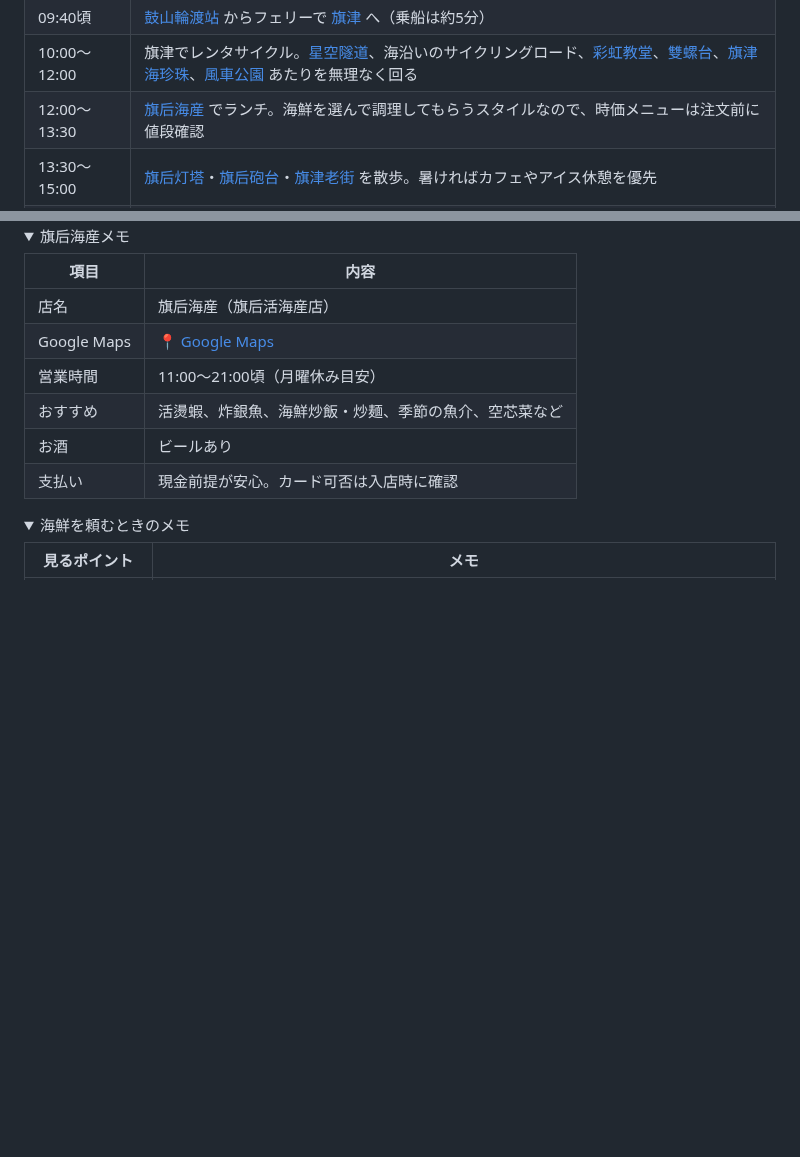
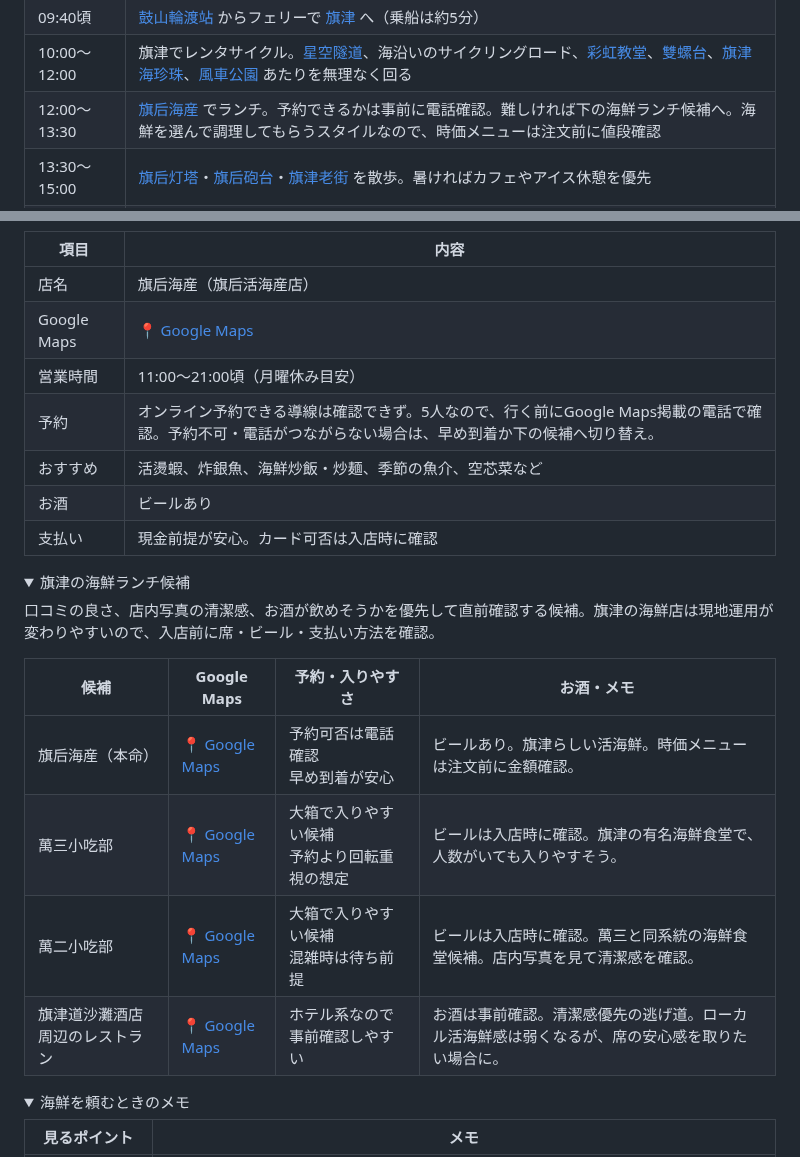
Before and after one commit to igrekplus/igrekplus.github.io, a Markdown page: reports/2026-06-overseas-5friends.md, 2 parts joined by grey strips. Rendered like a GitHub page; folded sections open; blank space fills up the shorter version.

Commit message:
Add Cijin seafood backup options

```diff
--- a/reports/2026-06-overseas-5friends.md
+++ b/reports/2026-06-overseas-5friends.md
@@ -188,7 +188,7 @@
     <tr><td>09:00頃</td><td>ホテル出発。MRTで <a href="https://www.google.com/maps/search/?api=1&query=高雄車站" target="_blank" rel="noopener">高雄車站</a> → <a href="https://www.google.com/maps/search/?api=1&query=美麗島駅+高雄" target="_blank" rel="noopener">美麗島</a> → <a href="https://www.google.com/maps/search/?api=1&query=西子湾駅+高雄" target="_blank" rel="noopener">西子湾</a> へ</td></tr>
     <tr><td>09:40頃</td><td><a href="https://www.google.com/maps/search/?api=1&query=鼓山輪渡站" target="_blank" rel="noopener">鼓山輪渡站</a> からフェリーで <a href="https://www.google.com/maps/search/?api=1&query=旗津+高雄" target="_blank" rel="noopener">旗津</a> へ（乗船は約5分）</td></tr>
     <tr><td>10:00〜12:00</td><td>旗津でレンタサイクル。<a href="https://www.google.com/maps/search/?api=1&query=旗津星空隧道" target="_blank" rel="noopener">星空隧道</a>、海沿いのサイクリングロード、<a href="https://www.google.com/maps/search/?api=1&query=旗津彩虹教堂" target="_blank" rel="noopener">彩虹教堂</a>、<a href="https://www.google.com/maps/search/?api=1&query=旗津雙螺台" target="_blank" rel="noopener">雙螺台</a>、<a href="https://www.google.com/maps/search/?api=1&query=旗津海珍珠" target="_blank" rel="noopener">旗津海珍珠</a>、<a href="https://www.google.com/maps/search/?api=1&query=旗津風車公園" target="_blank" rel="noopener">風車公園</a> あたりを無理なく回る</td></tr>
-    <tr><td>12:00〜13:30</td><td><a href="https://www.google.com/maps/search/?api=1&query=旗后海產+高雄市旗津區廟前路31號" target="_blank" rel="noopener">旗后海産</a> でランチ。海鮮を選んで調理してもらうスタイルなので、時価メニューは注文前に値段確認</td></tr>
+    <tr><td>12:00〜13:30</td><td><a href="https://www.google.com/maps/search/?api=1&query=旗后海產+高雄市旗津區廟前路31號" target="_blank" rel="noopener">旗后海産</a> でランチ。予約できるかは事前に電話確認。難しければ下の海鮮ランチ候補へ。海鮮を選んで調理してもらうスタイルなので、時価メニューは注文前に値段確認</td></tr>
     <tr><td>13:30〜15:00</td><td><a href="https://www.google.com/maps/search/?api=1&query=旗后灯塔" target="_blank" rel="noopener">旗后灯塔</a>・<a href="https://www.google.com/maps/search/?api=1&query=旗后砲台" target="_blank" rel="noopener">旗后砲台</a>・<a href="https://www.google.com/maps/search/?api=1&query=旗津老街" target="_blank" rel="noopener">旗津老街</a> を散歩。暑ければカフェやアイス休憩を優先</td></tr>
     <tr><td>15:00〜16:00</td><td>フェリーとMRTで一旦ホテルへ戻る</td></tr>
     <tr><td>16:00〜18:00</td><td>ホテルで休憩・身支度</td></tr>
@@ -239,9 +239,24 @@
 | 店名 | 旗后海産（旗后活海産店） |
 | Google Maps | <a href="https://www.google.com/maps/search/?api=1&query=旗后海產+高雄市旗津區廟前路31號" target="_blank" rel="noopener">📍 Google Maps</a> |
 | 営業時間 | 11:00〜21:00頃（月曜休み目安） |
+| 予約 | オンライン予約できる導線は確認できず。5人なので、行く前にGoogle Maps掲載の電話で確認。予約不可・電話がつながらない場合は、早め到着か下の候補へ切り替え。 |
 | おすすめ | 活燙蝦、炸銀魚、海鮮炒飯・炒麺、季節の魚介、空芯菜など |
 | お酒 | ビールあり |
 | 支払い | 現金前提が安心。カード可否は入店時に確認 |
+
+</details>
+
+<details>
+<summary>旗津の海鮮ランチ候補</summary>
+
+口コミの良さ、店内写真の清潔感、お酒が飲めそうかを優先して直前確認する候補。旗津の海鮮店は現地運用が変わりやすいので、入店前に席・ビール・支払い方法を確認。
+
+| 候補 | Google Maps | 予約・入りやすさ | お酒・メモ |
+|---|---|---|---|
+| 旗后海産（本命） | <a href="https://www.google.com/maps/search/?api=1&query=旗后海產+高雄市旗津區廟前路31號" target="_blank" rel="noopener">📍 Google Maps</a> | 予約可否は電話確認<br>早め到着が安心 | ビールあり。旗津らしい活海鮮。時価メニューは注文前に金額確認。 |
+| 萬三小吃部 | <a href="https://www.google.com/maps/search/?api=1&query=萬三小吃部+旗津" target="_blank" rel="noopener">📍 Google Maps</a> | 大箱で入りやすい候補<br>予約より回転重視の想定 | ビールは入店時に確認。旗津の有名海鮮食堂で、人数がいても入りやすそう。 |
+| 萬二小吃部 | <a href="https://www.google.com/maps/search/?api=1&query=萬二小吃部+旗津" target="_blank" rel="noopener">📍 Google Maps</a> | 大箱で入りやすい候補<br>混雑時は待ち前提 | ビールは入店時に確認。萬三と同系統の海鮮食堂候補。店内写真を見て清潔感を確認。 |
+| 旗津道沙灘酒店周辺のレストラン | <a href="https://www.google.com/maps/search/?api=1&query=旗津道沙灘酒店+餐廳" target="_blank" rel="noopener">📍 Google Maps</a> | ホテル系なので事前確認しやすい | お酒は事前確認。清潔感優先の逃げ道。ローカル活海鮮感は弱くなるが、席の安心感を取りたい場合に。 |
 
 </details>
 
```
